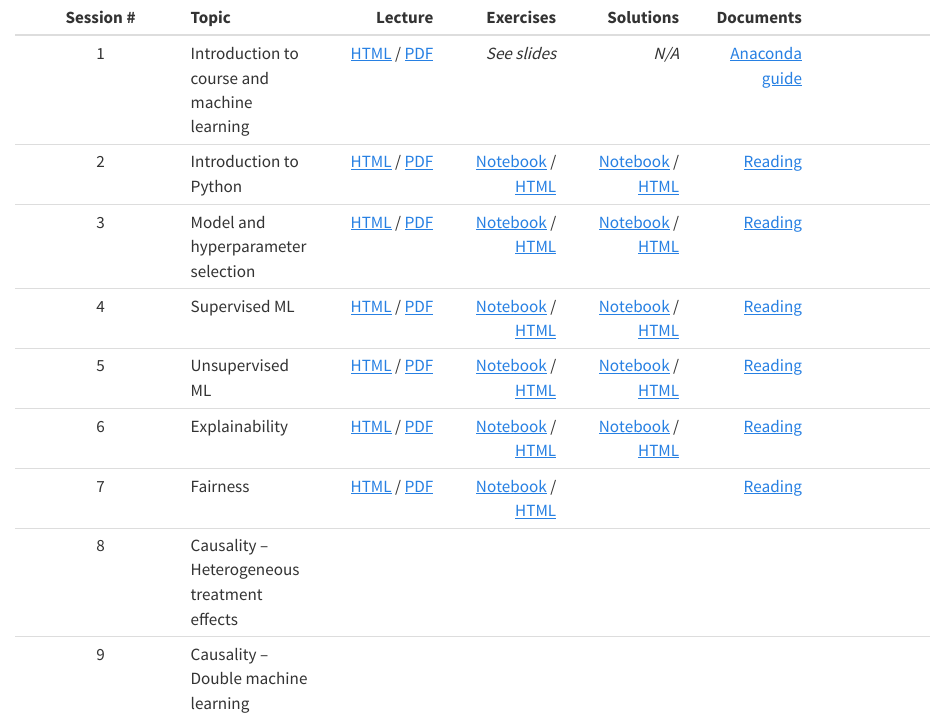
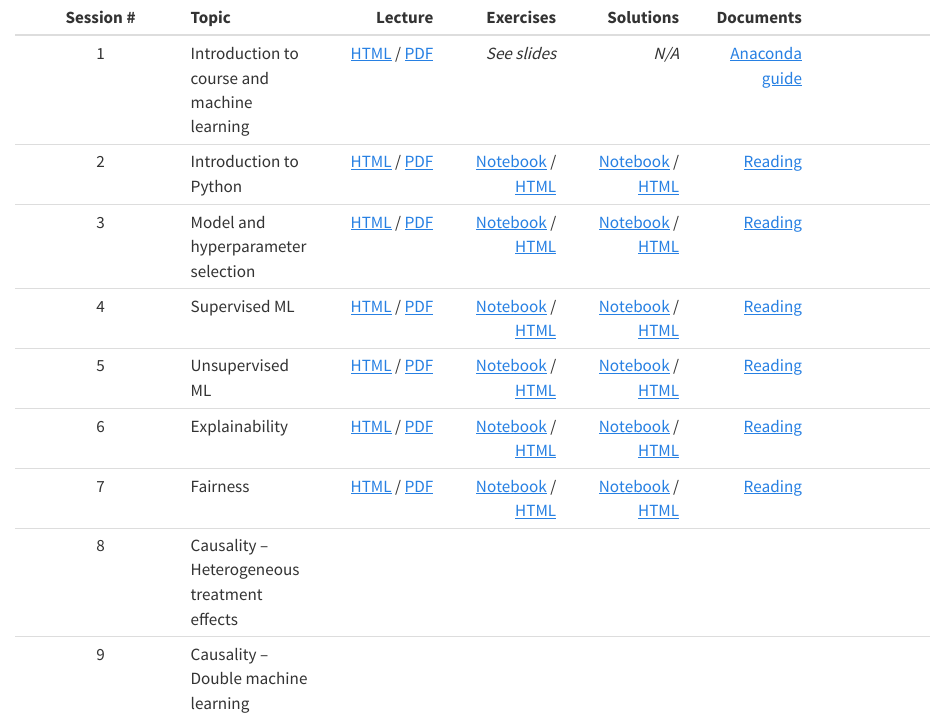
Before and after one commit to Magnus-Nielsen/VIVE, a Quarto document (index.qmd): the page in a window 1100 px wide, from its top. Rendered offline with R 4.5, knitr and Pandoc in place of Quarto, with nearby package versions.

Commit message:
Add session 7 solutions

```diff
--- a/index.qmd
+++ b/index.qmd
@@ -6,6 +6,6 @@
 | 4 | Supervised ML | [HTML](slides/4_supervised_learning.html) / [PDF](slides/4_supervised_learning.pdf)  | [Notebook](exercises_notebook/4_exercise.ipynb) /  [HTML](exercises_html/4_exercise.ipynb) | [Notebook](exercises_notebook/4_exercise_sol.ipynb) / [HTML](exercises_html/4_exercise_sol.ipynb)  | [Reading](misc/4_reading.pdf)|
 | 5 | Unsupervised ML | [HTML](slides/5_unsupervised_learning.html) / [PDF](slides/5_unsupervised_learning.pdf)  | [Notebook](exercises_notebook/5_exercise.ipynb) /  [HTML](exercises_html/5_exercise.ipynb) | [Notebook](exercises_notebook/5_exercise_sol.ipynb) /  [HTML](exercises_html/5_exercise_sol.ipynb)  | [Reading](misc/5_reading.pdf)|
 | 6 | Explainability | [HTML](slides/6_explainability.html) / [PDF](slides/6_explainability.pdf)  | [Notebook](exercises_notebook/6_exercise.ipynb) /  [HTML](exercises_html/6_exercise.ipynb) | [Notebook](exercises_notebook/6_exercise_sol.ipynb) /  [HTML](exercises_html/6_exercise_sol.ipynb) | [Reading](misc/6_reading.pdf)|
-| 7 | Fairness | [HTML](slides/7_fairness.html) / [PDF](slides/7_fairness.pdf)  | [Notebook](exercises_notebook/7_exercise.ipynb) /  [HTML](exercises_html/7_exercise.ipynb) | | [Reading](misc/7_reading.pdf)|
+| 7 | Fairness | [HTML](slides/7_fairness.html) / [PDF](slides/7_fairness.pdf)  | [Notebook](exercises_notebook/7_exercise.ipynb) /  [HTML](exercises_html/7_exercise.ipynb) | [Notebook](exercises_notebook/7_exercise_sol.ipynb) /  [HTML](exercises_html/7_exercise_sol.ipynb) | [Reading](misc/7_reading.pdf)|
 | 8 | Causality – Heterogeneous treatment effects	| | | | |
 | 9 | Causality – Double machine learning	| | | | |
```
Also changed, not shown: docs/search.json, 11 other files.
